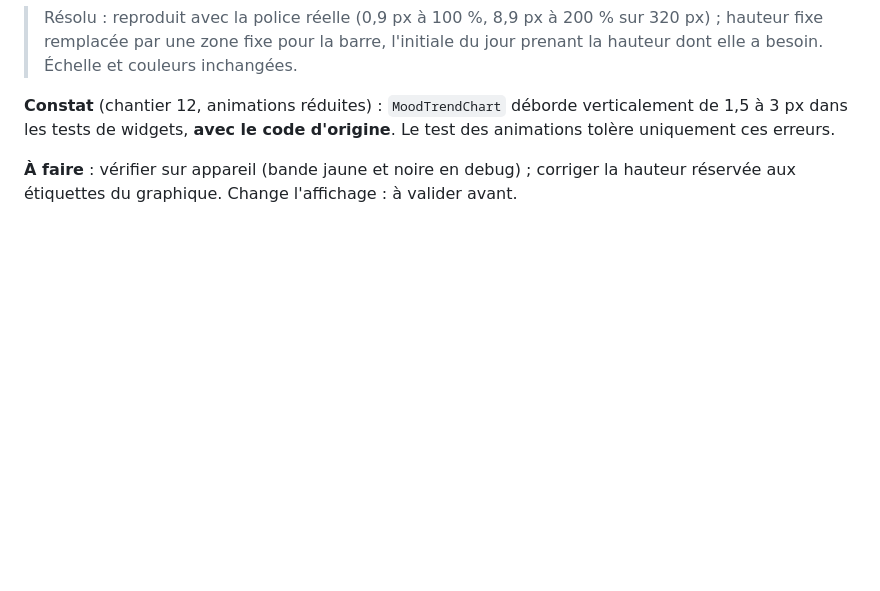
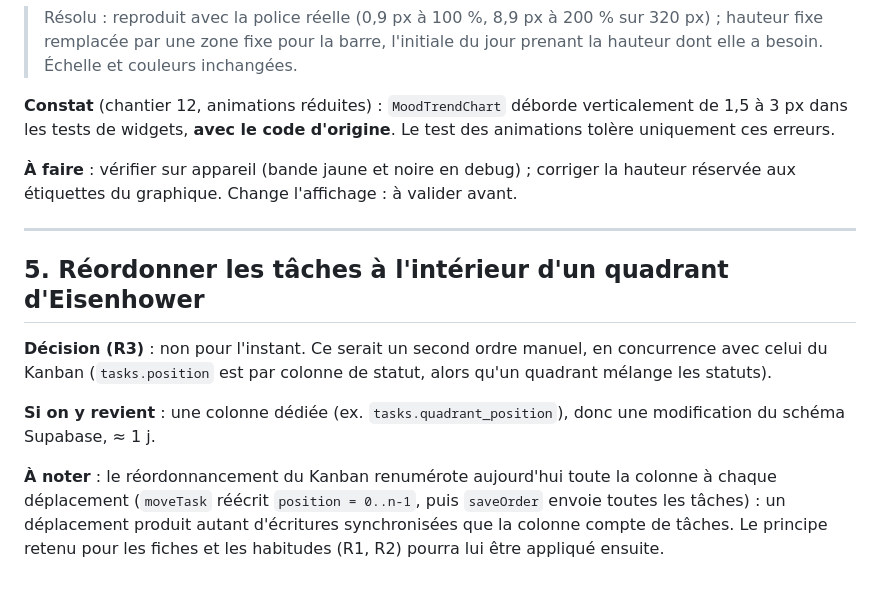
Before and after one commit to Nmns42/Cognicquest, a Markdown page: docs/backlog.md, the part around the change. Rendered like a GitHub page; blank space fills up the shorter version.

Commit message:
docs(backlog): R3 — réordonner dans un quadrant d'Eisenhower (reporté)
Co-Authored-By: Claude Opus 5.5 <noreply@anthropic.com>

```diff
--- a/docs/backlog.md
+++ b/docs/backlog.md
@@ -100,3 +100,20 @@ d'origine**. Le test des animations tolère uniquement ces erreurs.
 **À faire** : vérifier sur appareil (bande jaune et noire en debug) ;
 corriger la hauteur réservée aux étiquettes du graphique. Change
 l'affichage : à valider avant.
+
+---
+
+## 5. Réordonner les tâches à l'intérieur d'un quadrant d'Eisenhower
+
+**Décision (R3)** : non pour l'instant. Ce serait un second ordre manuel, en
+concurrence avec celui du Kanban (`tasks.position` est par colonne de statut,
+alors qu'un quadrant mélange les statuts).
+
+**Si on y revient** : une colonne dédiée (ex. `tasks.quadrant_position`),
+donc une modification du schéma Supabase, ≈ 1 j.
+
+**À noter** : le réordonnancement du Kanban renumérote aujourd'hui toute la
+colonne à chaque déplacement (`moveTask` réécrit `position = 0..n-1`, puis
+`saveOrder` envoie toutes les tâches) : un déplacement produit autant
+d'écritures synchronisées que la colonne compte de tâches. Le principe retenu
+pour les fiches et les habitudes (R1, R2) pourra lui être appliqué ensuite.
```
